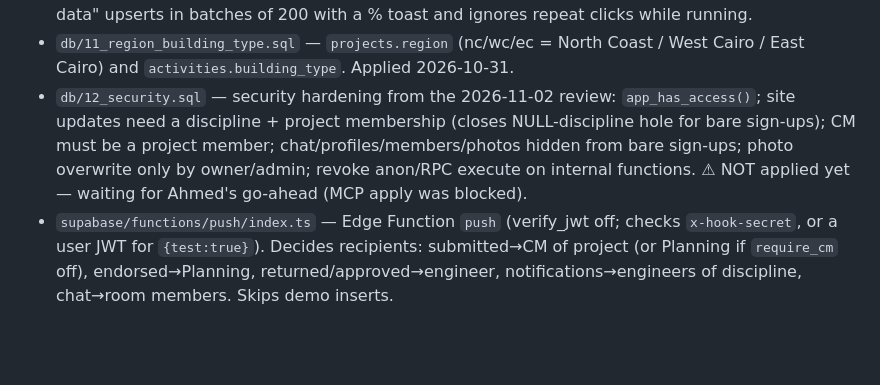
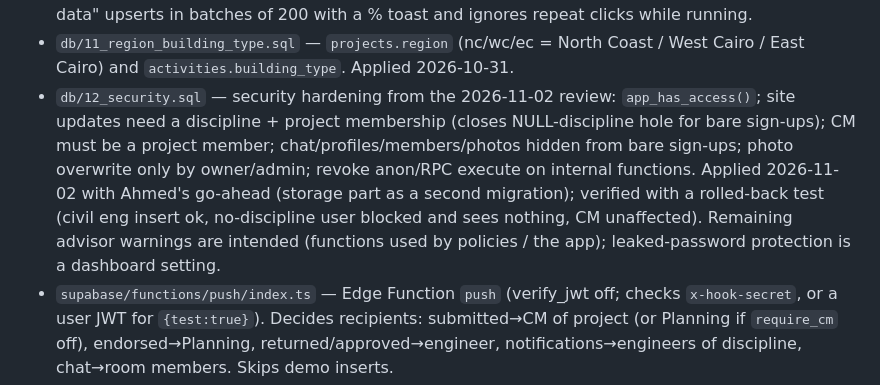
Before and after one commit to ahmed3okail/dmc-progress, a Markdown page: CLAUDE.md, the part around the change. GitHub-like rendering; blank space fills up the shorter version.

Commit message:
CLAUDE.md: db/12_security applied and verified
Co-Authored-By: Claude Opus 5.5 <noreply@anthropic.com>
Claude-Session: https://claude.ai/code/session_01FSJgK84xdLzKyakYce7XcJ

```diff
--- a/CLAUDE.md
+++ b/CLAUDE.md
@@ -42,7 +42,7 @@ Supabase (free): PostgreSQL + Auth + Storage (bucket site-photos, private) + Rea
 - `db/09_weekly_reports.sql` — `weekly_reports` (frozen HTML copy of an issued report, `sent_to` ⊂ cm/pm/consultant), RLS (planner/admin insert + read all; PM reads ones sent to PM; CM reads ones sent to CM for projects they can see), push trigger; also redefines `push_notify()` to drop `html`. Applied 2026-10-31; `push` function v3 handles `weekly_reports`. Tip: MCP execute_sql asks Ahmed for confirmation on drop statements (and it never reaches him) — use create-only / `create or replace` SQL instead.
 - `db/10_push_skip_demo.sql` — `push_notify()` returns early for demo rows (`source='demo'`, ids `R_seed%`) so loading sample data doesn't fire ~800 Edge Function calls. Applied 2026-10-31. "Load demo data" upserts in batches of 200 with a % toast and ignores repeat clicks while running.
 - `db/11_region_building_type.sql` — `projects.region` (nc/wc/ec = North Coast / West Cairo / East Cairo) and `activities.building_type`. Applied 2026-10-31.
-- `db/12_security.sql` — security hardening from the 2026-11-02 review: `app_has_access()`; site updates need a discipline + project membership (closes NULL-discipline hole for bare sign-ups); CM must be a project member; chat/profiles/members/photos hidden from bare sign-ups; photo overwrite only by owner/admin; revoke anon/RPC execute on internal functions. ⚠ NOT applied yet — waiting for Ahmed's go-ahead (MCP apply was blocked).
+- `db/12_security.sql` — security hardening from the 2026-11-02 review: `app_has_access()`; site updates need a discipline + project membership (closes NULL-discipline hole for bare sign-ups); CM must be a project member; chat/profiles/members/photos hidden from bare sign-ups; photo overwrite only by owner/admin; revoke anon/RPC execute on internal functions. Applied 2026-11-02 with Ahmed's go-ahead (storage part as a second migration); verified with a rolled-back test (civil eng insert ok, no-discipline user blocked and sees nothing, CM unaffected). Remaining advisor warnings are intended (functions used by policies / the app); leaked-password protection is a dashboard setting.
 - `supabase/functions/push/index.ts` — Edge Function `push` (verify_jwt off; checks `x-hook-secret`, or a user JWT for `{test:true}`). Decides recipients: submitted→CM of project (or Planning if `require_cm` off), endorsed→Planning, returned/approved→engineer, notifications→engineers of discipline, chat→room members. Skips demo inserts.
 - `sw.js` (service worker: show push + open app), `manifest.json`, `icon-192.png`, `icon-512.png` — installable app (PWA). iPhone needs “Add to Home Screen” before push works.
 - **Two modes:** DEMO (no config → data in browser localStorage only) and LIVE (Supabase, shared, real-time).
```
